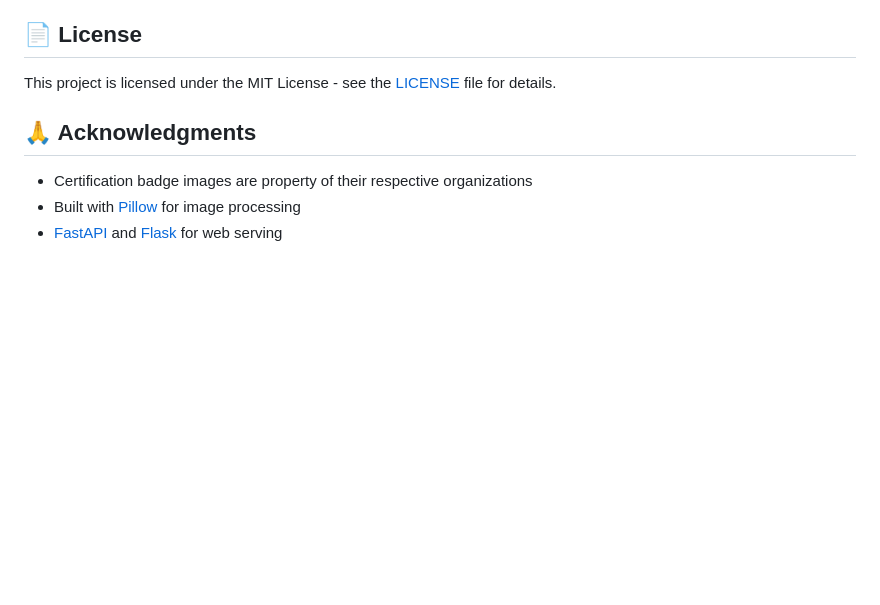
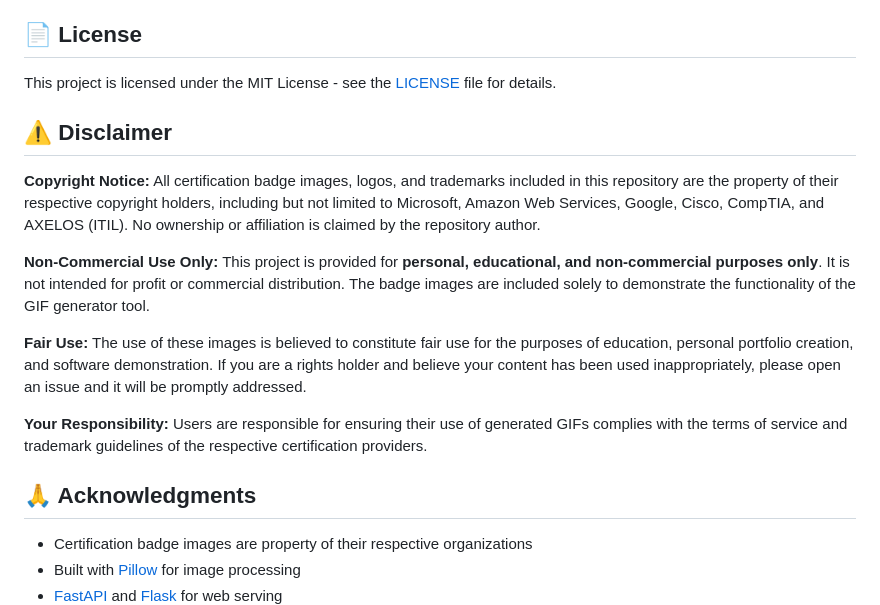
Before and after one commit to MicrosoftAzureAaron/badge-gif-generator, a Markdown page: README.md, the part around the change. Rendered like a GitHub page; blank space fills up the shorter version.

Commit message:
Add copyright disclaimer and non-commercial use notice

```diff
--- a/README.md
+++ b/README.md
@@ -95,6 +95,16 @@ cd azure-vm
 
 This project is licensed under the MIT License - see the [LICENSE](LICENSE) file for details.
 
+## ⚠️ Disclaimer
+
+**Copyright Notice:** All certification badge images, logos, and trademarks included in this repository are the property of their respective copyright holders, including but not limited to Microsoft, Amazon Web Services, Google, Cisco, CompTIA, and AXELOS (ITIL). No ownership or affiliation is claimed by the repository author.
+
+**Non-Commercial Use Only:** This project is provided for **personal, educational, and non-commercial purposes only**. It is not intended for profit or commercial distribution. The badge images are included solely to demonstrate the functionality of the GIF generator tool.
+
+**Fair Use:** The use of these images is believed to constitute fair use for the purposes of education, personal portfolio creation, and software demonstration. If you are a rights holder and believe your content has been used inappropriately, please open an issue and it will be promptly addressed.
+
+**Your Responsibility:** Users are responsible for ensuring their use of generated GIFs complies with the terms of service and trademark guidelines of the respective certification providers.
+
 ## 🙏 Acknowledgments
 
 - Certification badge images are property of their respective organizations
```
Also changed, not shown: azure-vm/README.md (+2 -0 lines), offline/README.md (+2 -0 lines).
